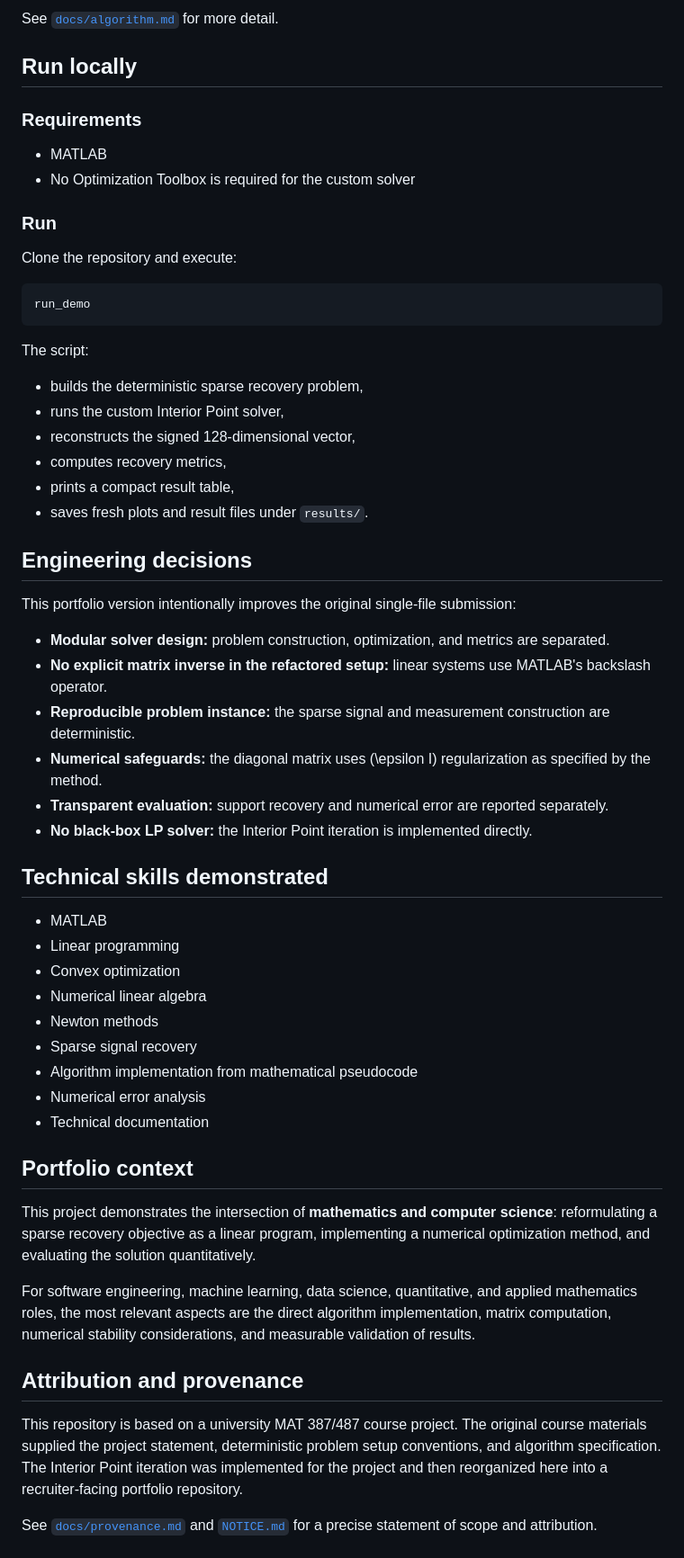
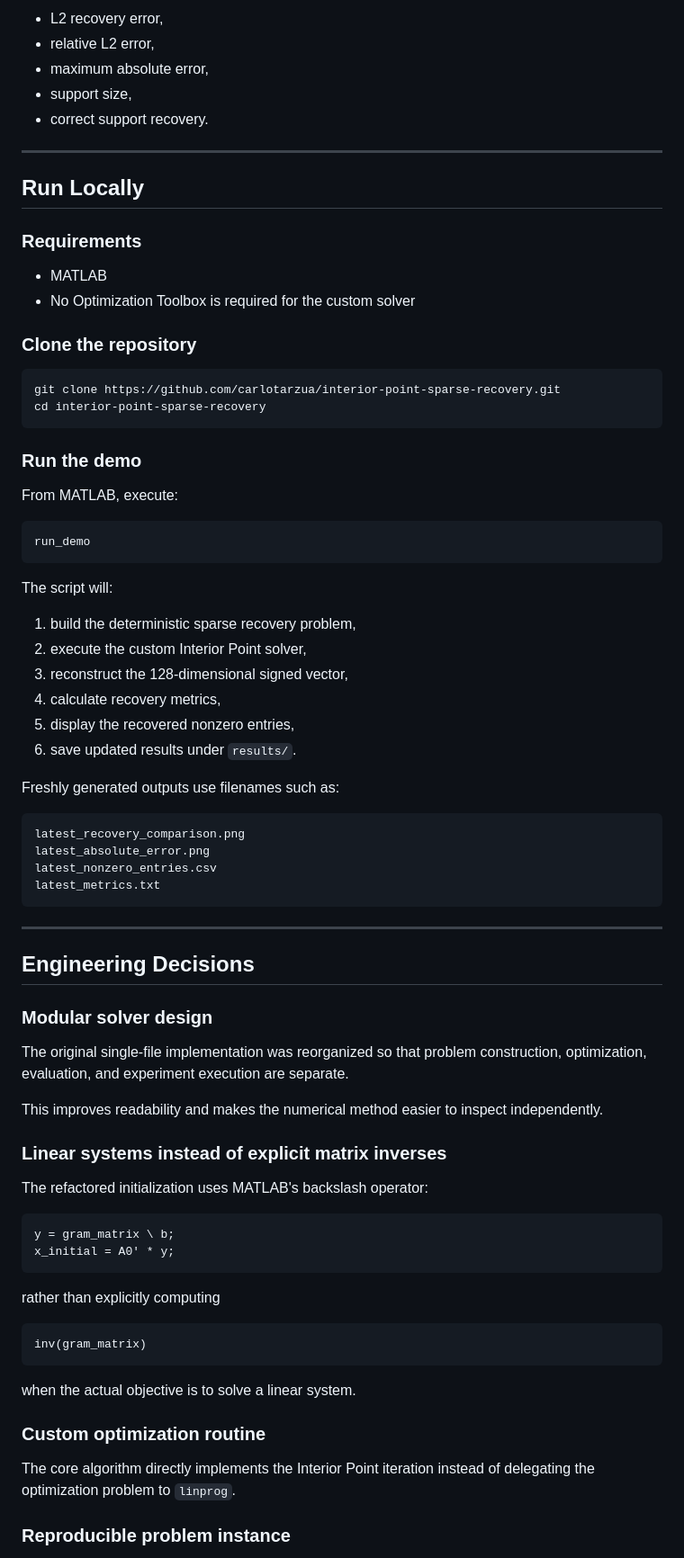
Before and after one commit to carlotarzua/interior-point-sparse-recovery, a Markdown page: README.md, the part around one of its changes. Shown at 90% size. Drawn GitHub-style.

Commit message:
Revise README for clarity and detail

````diff
--- a/README.md
+++ b/README.md
@@ -165,61 +271,82 @@ For each inner Newton iteration:
 
-See [`docs/algorithm.md`](docs/algorithm.md) for more detail.
+- L2 recovery error,
+- relative L2 error,
+- maximum absolute error,
+- support size,
+- correct support recovery.
 
-## Run locally
+---
+
+## Run Locally
 
 ### Requirements
 
 - MATLAB
 - No Optimization Toolbox is required for the custom solver
 
-### Run
+### Clone the repository
 
-Clone the repository and execute:
+```bash
+git clone https://github.com/carlotarzua/interior-point-sparse-recovery.git
+cd interior-point-sparse-recovery
+```
+
+### Run the demo
+
+From MATLAB, execute:
 
 ```matlab
 run_demo
 ```
 
-The script:
+The script will:
 
-- builds the deterministic sparse recovery problem,
-- runs the custom Interior Point solver,
-- reconstructs the signed 128-dimensional vector,
-- computes recovery metrics,
-- prints a compact result table,
-- saves fresh plots and result files under `results/`.
+1. build the deterministic sparse recovery problem,
+2. execute the custom Interior Point solver,
+3. reconstruct the 128-dimensional signed vector,
+4. calculate recovery metrics,
+5. display the recovered nonzero entries,
+6. save updated results under `results/`.
 
-## Engineering decisions
+Freshly generated outputs use filenames such as:
 
-This portfolio version intentionally improves the original single-file submission:
+```text
+latest_recovery_comparison.png
+latest_absolute_error.png
+latest_nonzero_entries.csv
+latest_metrics.txt
+```
 
-- **Modular solver design:** problem construction, optimization, and metrics are separated.
-- **No explicit matrix inverse in the refactored setup:** linear systems use MATLAB's backslash operator.
-- **Reproducible problem instance:** the sparse signal and measurement construction are deterministic.
-- **Numerical safeguards:** the diagonal matrix uses \(\epsilon I\) regularization as specified by the method.
-- **Transparent evaluation:** support recovery and numerical error are reported separately.
-- **No black-box LP solver:** the Interior Point iteration is implemented directly.
+---
 
-## Technical skills demonstrated
+## Engineering Decisions
 
-- MATLAB
-- Linear programming
-- Convex optimization
-- Numerical linear algebra
-- Newton methods
-- Sparse signal recovery
-- Algorithm implementation from mathematical pseudocode
-- Numerical error analysis
-- Technical documentation
+### Modular solver design
 
-## Portfolio context
+The original single-file implementation was reorganized so that problem construction, optimization, evaluation, and experiment execution are separate.
 
-This project demonstrates the intersection of **mathematics and computer science**: reformulating a sparse recovery objective as a linear program, implementing a numerical optimization method, and evaluating the solution quantitatively.
+This improves readability and makes the numerical method easier to inspect independently.
 
-For software engineering, machine learning, data science, quantitative, and applied mathematics roles, the most relevant aspects are the direct algorithm implementation, matrix computation, numerical stability considerations, and measurable validation of results.
+### Linear systems instead of explicit matrix inverses
 
-## Attribution and provenance
+The refactored initialization uses MATLAB's backslash operator:
 
-This repository is based on a university MAT 387/487 course project. The original course materials supplied the project statement, deterministic problem setup conventions, and algorithm specification. The Interior Point iteration was implemented for the project and then reorganized here into a recruiter-facing portfolio repository.
+```matlab
+y = gram_matrix \ b;
+x_initial = A0' * y;
+```
 
-See [`docs/provenance.md`](docs/provenance.md) and [`NOTICE.md`](NOTICE.md) for a precise statement of scope and attribution.
+rather than explicitly computing
+
+```matlab
+inv(gram_matrix)
+```
+
+when the actual objective is to solve a linear system.
+
+### Custom optimization routine
+
+The core algorithm directly implements the Interior Point iteration instead of delegating the optimization problem to `linprog`.
+
+### Reproducible problem instance
+
````
Also changed, not shown: other parts of README.md (+231 -63 lines).
